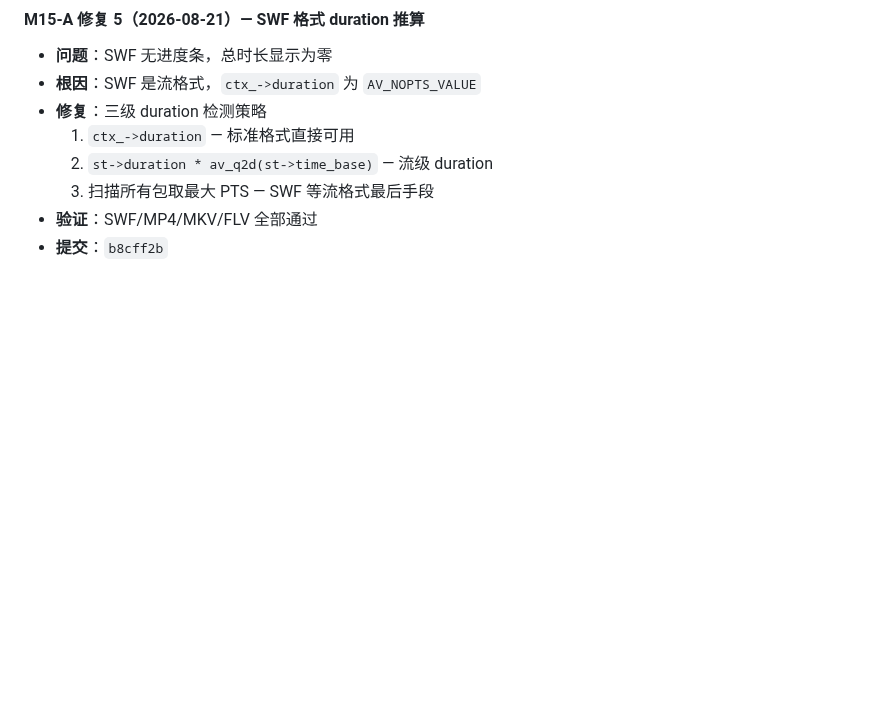
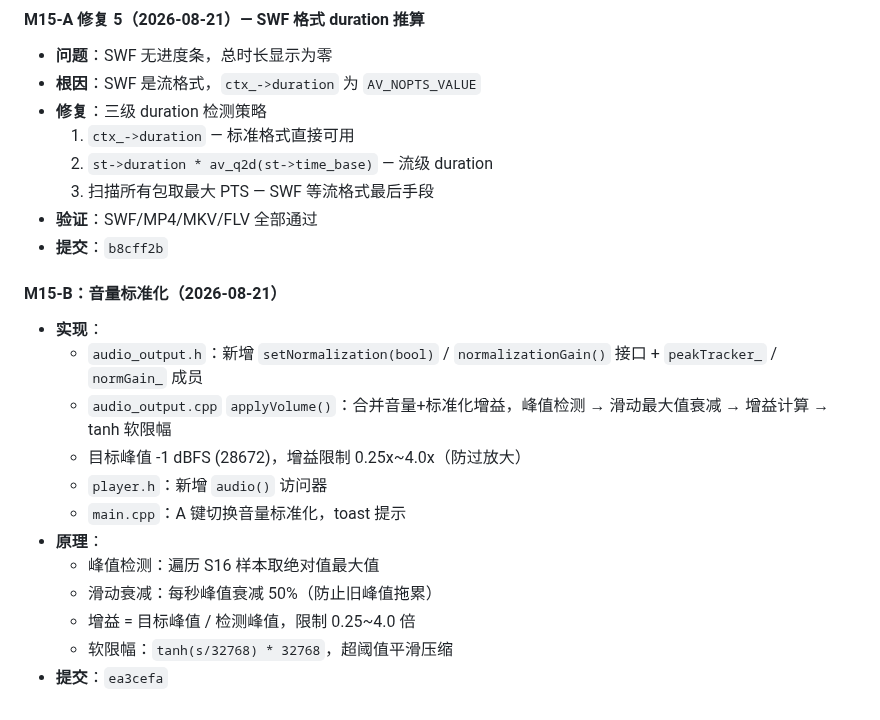
Before and after one commit to liu-li-huan-ying/phantom-video, a Markdown page: docs/DEVELOPMENT_LOG.md, the part around the change. GitHub-like rendering; blank space fills up the shorter version.

```diff
--- a/docs/DEVELOPMENT_LOG.md
+++ b/docs/DEVELOPMENT_LOG.md
@@ -444,3 +444,17 @@
   3. 扫描所有包取最大 PTS — SWF 等流格式最后手段
 - **验证**：SWF/MP4/MKV/FLV 全部通过
 - **提交**：`b8cff2b`
+
+#### M15-B：音量标准化（2026-08-21）
+- **实现**：
+  - `audio_output.h`：新增 `setNormalization(bool)` / `normalizationGain()` 接口 + `peakTracker_` / `normGain_` 成员
+  - `audio_output.cpp` `applyVolume()`：合并音量+标准化增益，峰值检测 → 滑动最大值衰减 → 增益计算 → tanh 软限幅
+  - 目标峰值 -1 dBFS (28672)，增益限制 0.25x~4.0x（防过放大）
+  - `player.h`：新增 `audio()` 访问器
+  - `main.cpp`：A 键切换音量标准化，toast 提示
+- **原理**：
+  - 峰值检测：遍历 S16 样本取绝对值最大值
+  - 滑动衰减：每秒峰值衰减 50%（防止旧峰值拖累）
+  - 增益 = 目标峰值 / 检测峰值，限制 0.25~4.0 倍
+  - 软限幅：`tanh(s/32768) * 32768`，超阈值平滑压缩
+- **提交**：`ea3cefa`
```
Also changed, not shown: README.md (+2 -1 lines).
